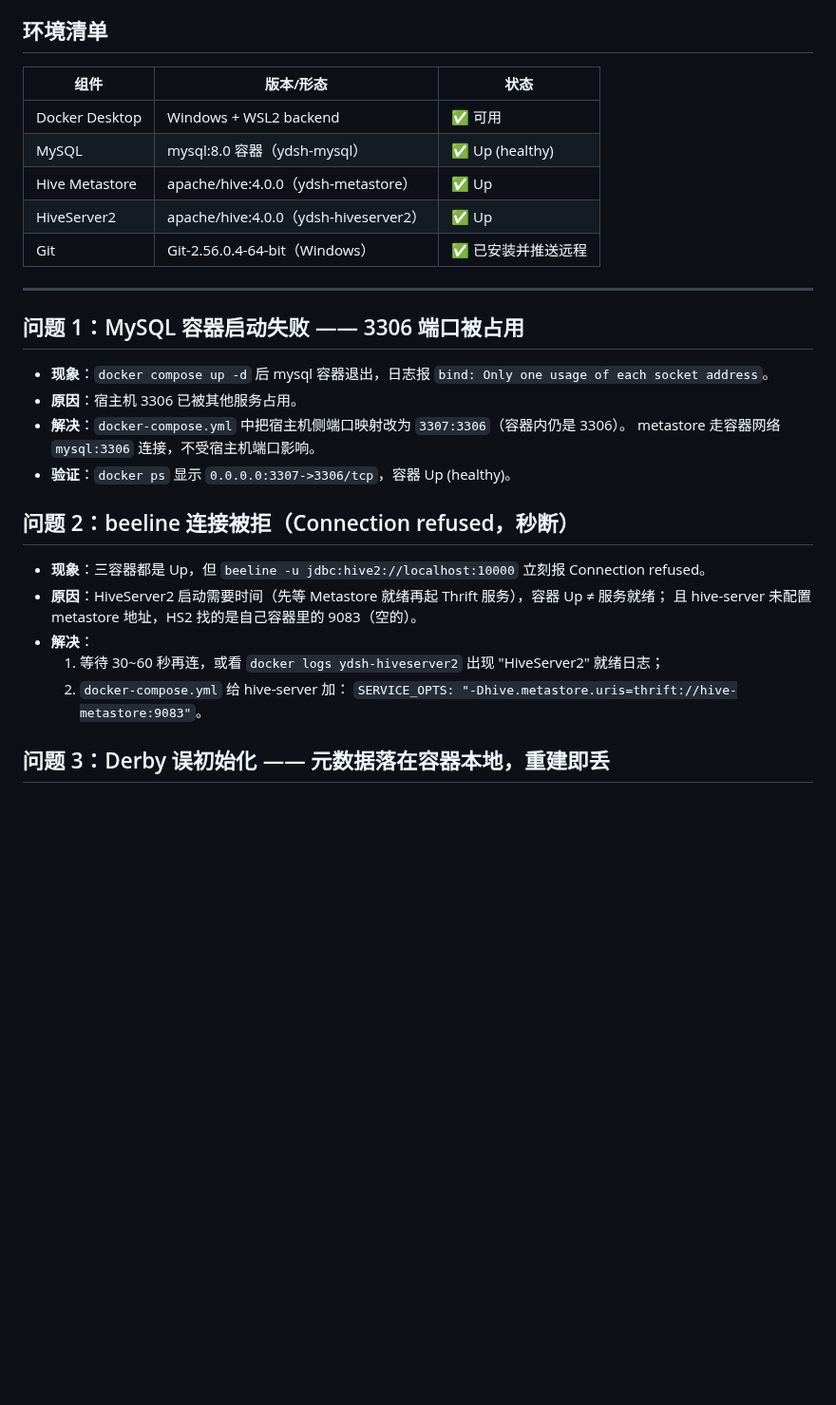
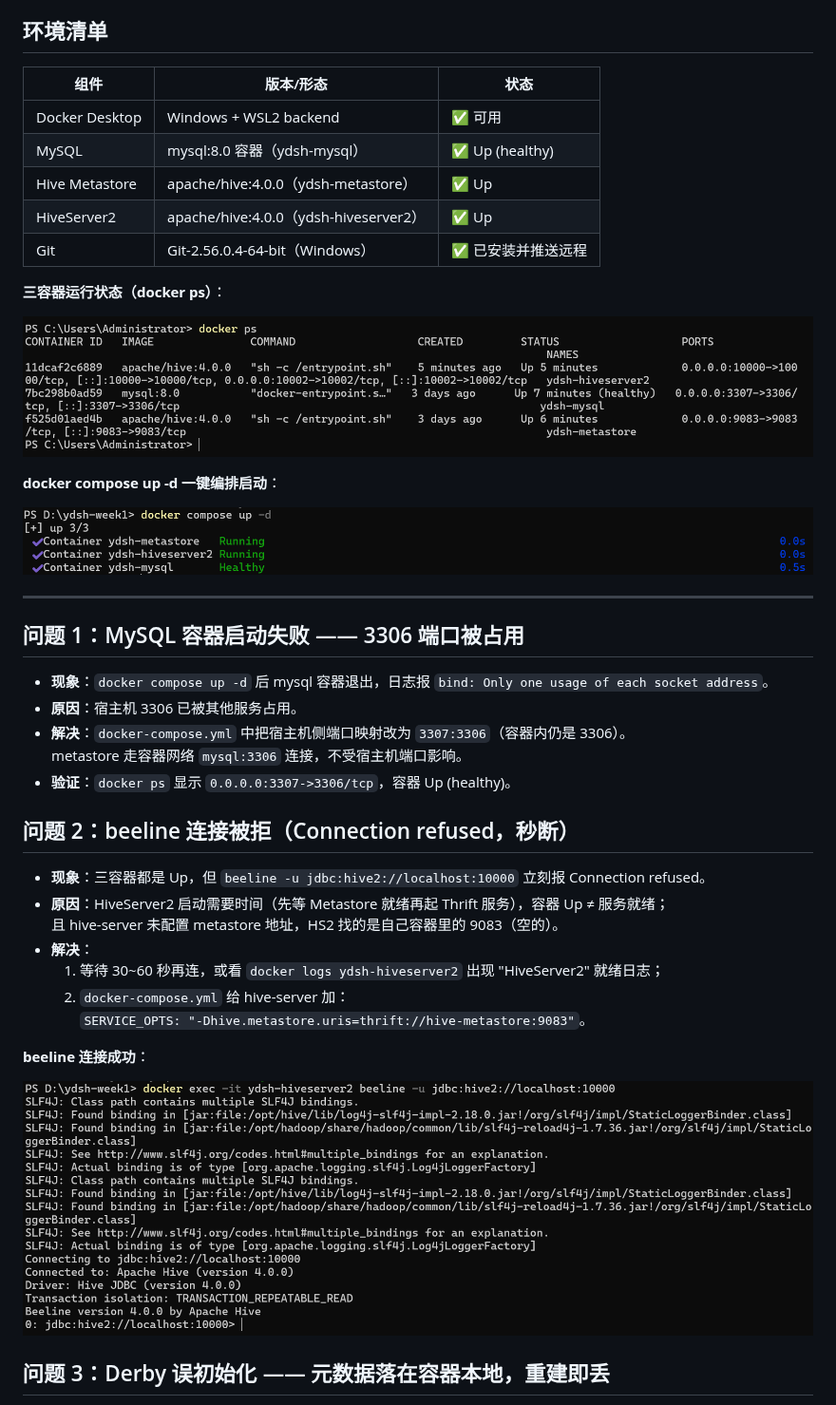
Before and after one commit to yuyu41-sg/ydsh-week1, a Markdown page: 环境搭建笔记.md, the part around one of its changes. Shown at 95% size. GitHub-like rendering; pictures changed too: 截图/01_docker_ps.png (added), 截图/02_compose_up.png (added), 截图/03_beeline_connect.png (added); blank space fills up the shorter version.

Commit message:
docs: 环境搭建笔记补充关键截图（5/7 张，待补去重与表清单截图）

```diff
--- a/环境搭建笔记.md
+++ b/环境搭建笔记.md
@@ -5,13 +5,21 @@
 
 ## 环境清单
 
-| 组件 | 版本/形态 | 状态 |
-|---|---|---|
-| Docker Desktop | Windows + WSL2 backend | ✅ 可用 |
-| MySQL | mysql:8.0 容器（ydsh-mysql） | ✅ Up (healthy) |
-| Hive Metastore | apache/hive:4.0.0（ydsh-metastore） | ✅ Up |
-| HiveServer2 | apache/hive:4.0.0（ydsh-hiveserver2） | ✅ Up |
-| Git | Git-2.56.0.4-64-bit（Windows） | ✅ 已安装并推送远程 |
+| 组件             | 版本/形态                               | 状态             |
+| -------------- | ----------------------------------- | -------------- |
+| Docker Desktop | Windows + WSL2 backend              | ✅ 可用           |
+| MySQL          | mysql:8.0 容器（ydsh-mysql）            | ✅ Up (healthy) |
+| Hive Metastore | apache/hive:4.0.0（ydsh-metastore）   | ✅ Up           |
+| HiveServer2    | apache/hive:4.0.0（ydsh-hiveserver2） | ✅ Up           |
+| Git            | Git-2.56.0.4-64-bit（Windows）        | ✅ 已安装并推送远程     |
+
+**三容器运行状态（docker ps）**：
+
+![docker ps 三容器状态](截图/01_docker_ps.png)
+
+**docker compose up -d 一键编排启动**：
+
+![compose up 编排启动](截图/02_compose_up.png)
 
 ---
 
@@ -23,6 +31,8 @@
   metastore 走容器网络 `mysql:3306` 连接，不受宿主机端口影响。
 - **验证**：`docker ps` 显示 `0.0.0.0:3307->3306/tcp`，容器 Up (healthy)。
 
+
+
 ## 问题 2：beeline 连接被拒（Connection refused，秒断）
 
 - **现象**：三容器都是 Up，但 `beeline -u jdbc:hive2://localhost:10000` 立刻报 Connection refused。
@@ -33,6 +43,10 @@
   2. `docker-compose.yml` 给 hive-server 加：
      `SERVICE_OPTS: "-Dhive.metastore.uris=thrift://hive-metastore:9083"`。
 
+**beeline 连接成功**：
+
+![beeline 连接成功](截图/03_beeline_connect.png)
+
 ## 问题 3：Derby 误初始化 —— 元数据落在容器本地，重建即丢
 
 - **现象**：日志中出现 schematool 用内嵌 Derby 初始化元数据库；建的库表在容器重建后消失。
```
Also changed, not shown: other parts of 环境搭建笔记.md (+20 -0 lines), README.md (+18 -15 lines), 截图/04_show_databases.png (added), 截图/05_row_count.png (added).
